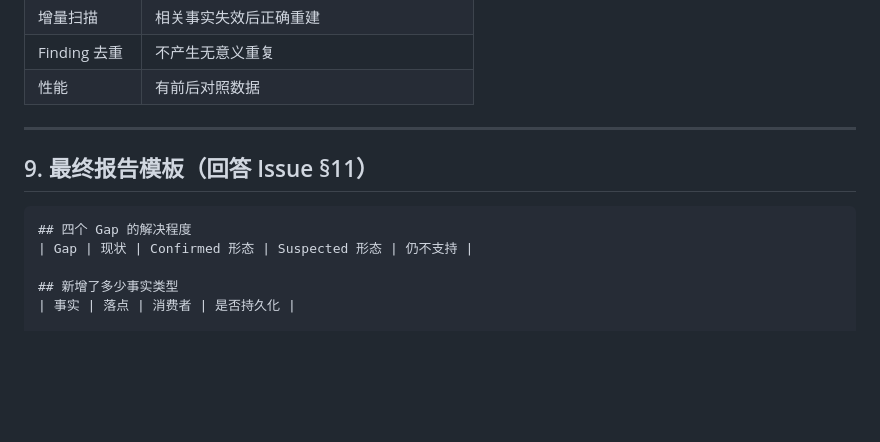
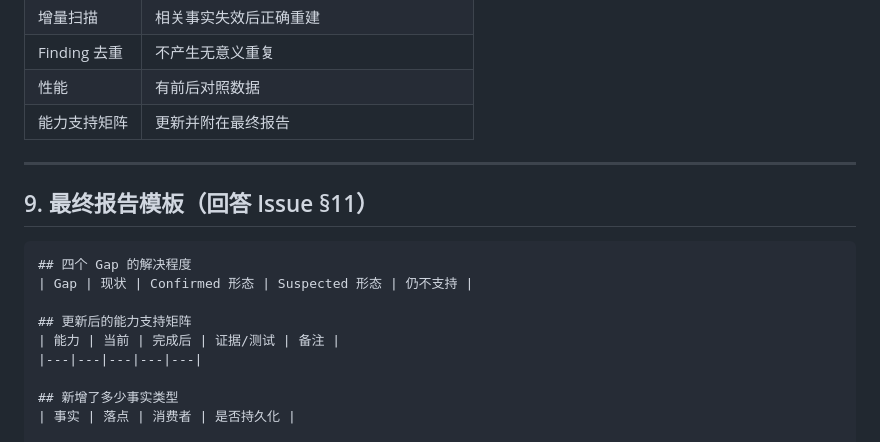
Before and after one commit to DannyAn/secguard-clang, a Markdown page: docs/design/four-semantic-gaps-implementation-plan.md, the part around the change. GitHub-like rendering; blank space fills up the shorter version.

Commit message:
docs(design): include capability matrix in final report template (#228)
Co-authored-by: DannyAn <12059951+DannyAn@users.noreply.github.com>

````diff
--- a/docs/design/four-semantic-gaps-implementation-plan.md
+++ b/docs/design/four-semantic-gaps-implementation-plan.md
@@ -521,6 +521,7 @@ touch /tmp/sgperf/<one>.c
 | 增量扫描 | 相关事实失效后正确重建 |
 | Finding 去重 | 不产生无意义重复 |
 | 性能 | 有前后对照数据 |
+| 能力支持矩阵 | 更新并附在最终报告 |
 
 ---
 
@@ -529,6 +530,10 @@ touch /tmp/sgperf/<one>.c
 ```markdown
 ## 四个 Gap 的解决程度
 | Gap | 现状 | Confirmed 形态 | Suspected 形态 | 仍不支持 |
+
+## 更新后的能力支持矩阵
+| 能力 | 当前 | 完成后 | 证据/测试 | 备注 |
+|---|---|---|---|---|
 
 ## 新增了多少事实类型
 | 事实 | 落点 | 消费者 | 是否持久化 |
````
